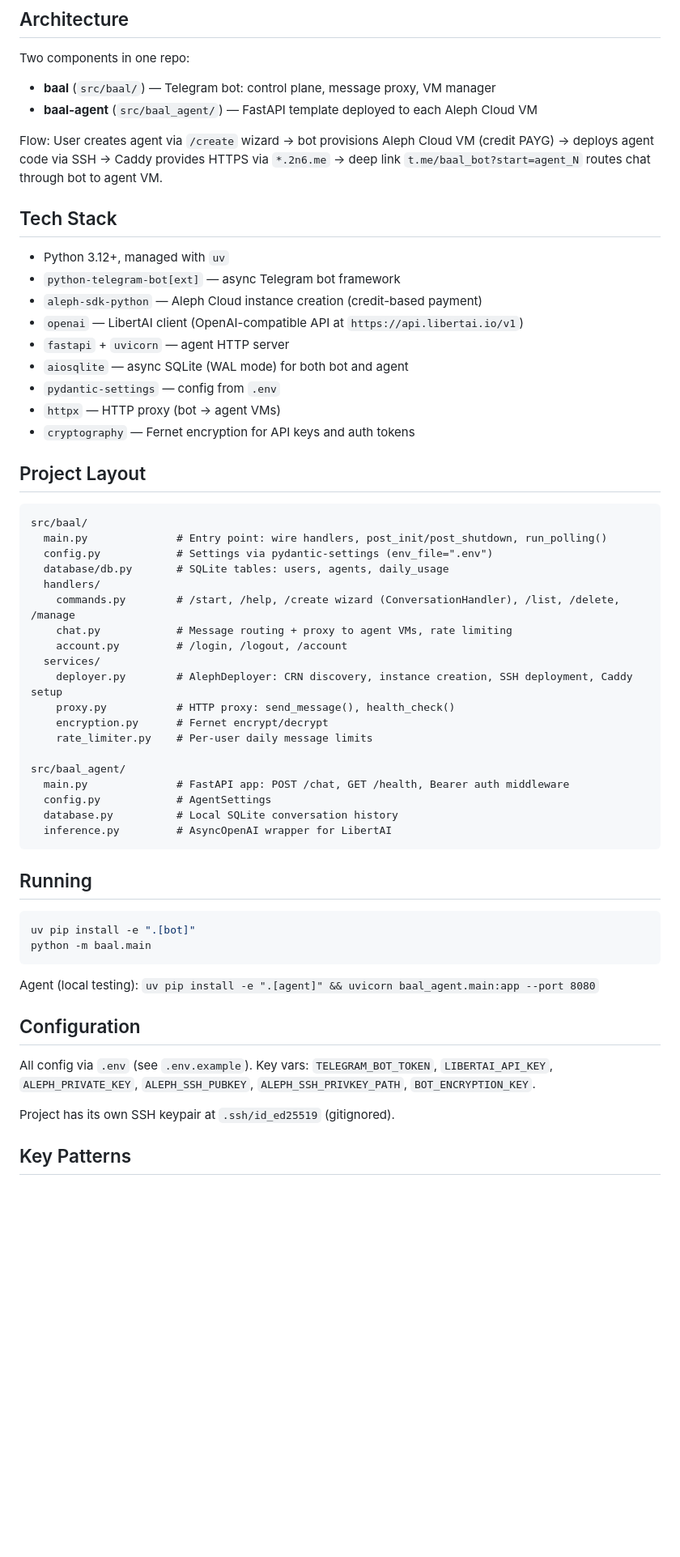
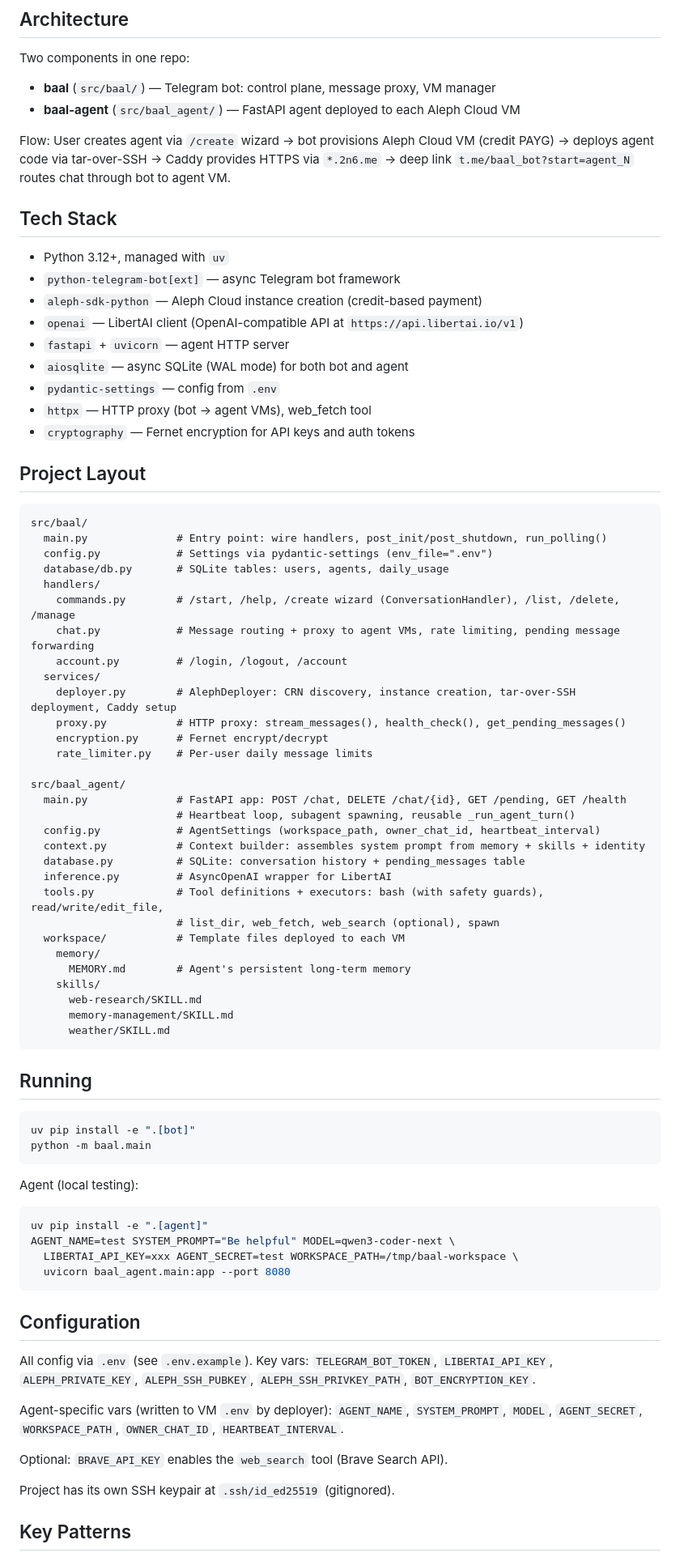
Before and after one commit to Libertai/baal, a Markdown page: CLAUDE.md, the part around one of its changes. Shown at 81% size. Rendered like a GitHub page; blank space fills up the shorter version.

````diff
--- a/CLAUDE.md
+++ b/CLAUDE.md
@@ -7,9 +7,9 @@ Telegram bot platform for creating and deploying AI agents on [Aleph Cloud](http
 Two components in one repo:
 
 - **baal** (`src/baal/`) — Telegram bot: control plane, message proxy, VM manager
-- **baal-agent** (`src/baal_agent/`) — FastAPI template deployed to each Aleph Cloud VM
+- **baal-agent** (`src/baal_agent/`) — FastAPI agent deployed to each Aleph Cloud VM
 
-Flow: User creates agent via `/create` wizard -> bot provisions Aleph Cloud VM (credit PAYG) -> deploys agent code via SSH -> Caddy provides HTTPS via `*.2n6.me` -> deep link `t.me/baal_bot?start=agent_N` routes chat through bot to agent VM.
+Flow: User creates agent via `/create` wizard -> bot provisions Aleph Cloud VM (credit PAYG) -> deploys agent code via tar-over-SSH -> Caddy provides HTTPS via `*.2n6.me` -> deep link `t.me/baal_bot?start=agent_N` routes chat through bot to agent VM.
 
 ## Tech Stack
 
@@ -20,7 +20,7 @@ Flow: User creates agent via `/create` wizard -> bot provisions Aleph Cloud VM (
 - `fastapi` + `uvicorn` — agent HTTP server
 - `aiosqlite` — async SQLite (WAL mode) for both bot and agent
 - `pydantic-settings` — config from `.env`
-- `httpx` — HTTP proxy (bot -> agent VMs)
+- `httpx` — HTTP proxy (bot -> agent VMs), web_fetch tool
 - `cryptography` — Fernet encryption for API keys and auth tokens
 
 ## Project Layout
@@ -32,19 +32,30 @@ src/baal/
   database/db.py       # SQLite tables: users, agents, daily_usage
   handlers/
     commands.py        # /start, /help, /create wizard (ConversationHandler), /list, /delete, /manage
-    chat.py            # Message routing + proxy to agent VMs, rate limiting
+    chat.py            # Message routing + proxy to agent VMs, rate limiting, pending message forwarding
     account.py         # /login, /logout, /account
   services/
-    deployer.py        # AlephDeployer: CRN discovery, instance creation, SSH deployment, Caddy setup
-    proxy.py           # HTTP proxy: send_message(), health_check()
+    deployer.py        # AlephDeployer: CRN discovery, instance creation, tar-over-SSH deployment, Caddy setup
+    proxy.py           # HTTP proxy: stream_messages(), health_check(), get_pending_messages()
     encryption.py      # Fernet encrypt/decrypt
     rate_limiter.py    # Per-user daily message limits
 
 src/baal_agent/
-  main.py              # FastAPI app: POST /chat, GET /health, Bearer auth middleware
-  config.py            # AgentSettings
-  database.py          # Local SQLite conversation history
+  main.py              # FastAPI app: POST /chat, DELETE /chat/{id}, GET /pending, GET /health
+                       # Heartbeat loop, subagent spawning, reusable _run_agent_turn()
+  config.py            # AgentSettings (workspace_path, owner_chat_id, heartbeat_interval)
+  context.py           # Context builder: assembles system prompt from memory + skills + identity
+  database.py          # SQLite: conversation history + pending_messages table
   inference.py         # AsyncOpenAI wrapper for LibertAI
+  tools.py             # Tool definitions + executors: bash (with safety guards), read/write/edit_file,
+                       # list_dir, web_fetch, web_search (optional), spawn
+  workspace/           # Template files deployed to each VM
+    memory/
+      MEMORY.md        # Agent's persistent long-term memory
+    skills/
+      web-research/SKILL.md
+      memory-management/SKILL.md
+      weather/SKILL.md
 ```
 
 ## Running
@@ -54,12 +65,22 @@ uv pip install -e ".[bot]"
 python -m baal.main
 ```
 
-Agent (local testing): `uv pip install -e ".[agent]" && uvicorn baal_agent.main:app --port 8080`
+Agent (local testing):
+```bash
+uv pip install -e ".[agent]"
+AGENT_NAME=test SYSTEM_PROMPT="Be helpful" MODEL=qwen3-coder-next \
+  LIBERTAI_API_KEY=xxx AGENT_SECRET=test WORKSPACE_PATH=/tmp/baal-workspace \
+  uvicorn baal_agent.main:app --port 8080
+```
 
 ## Configuration
 
 All config via `.env` (see `.env.example`). Key vars: `TELEGRAM_BOT_TOKEN`, `LIBERTAI_API_KEY`, `ALEPH_PRIVATE_KEY`, `ALEPH_SSH_PUBKEY`, `ALEPH_SSH_PRIVKEY_PATH`, `BOT_ENCRYPTION_KEY`.
 
+Agent-specific vars (written to VM `.env` by deployer): `AGENT_NAME`, `SYSTEM_PROMPT`, `MODEL`, `AGENT_SECRET`, `WORKSPACE_PATH`, `OWNER_CHAT_ID`, `HEARTBEAT_INTERVAL`.
+
+Optional: `BRAVE_API_KEY` enables the `web_search` tool (Brave Search API).
+
 Project has its own SSH keypair at `.ssh/id_ed25519` (gitignored).
 
 ## Key Patterns
````
Also changed, not shown: other parts of CLAUDE.md (+30 -2 lines).
